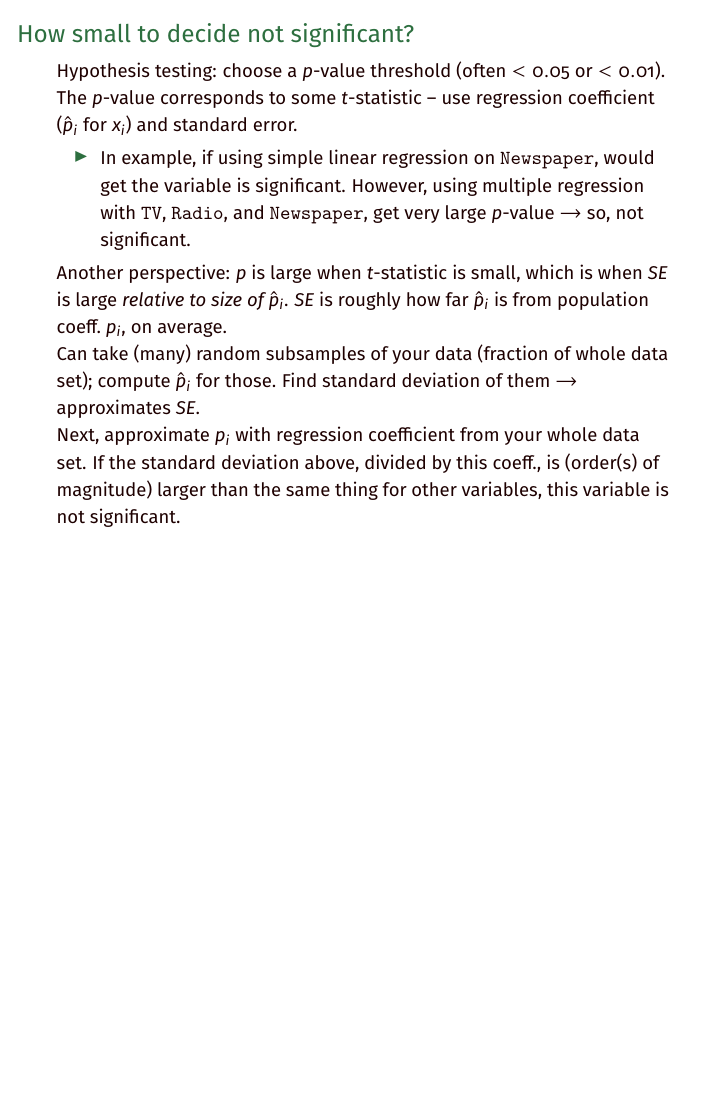
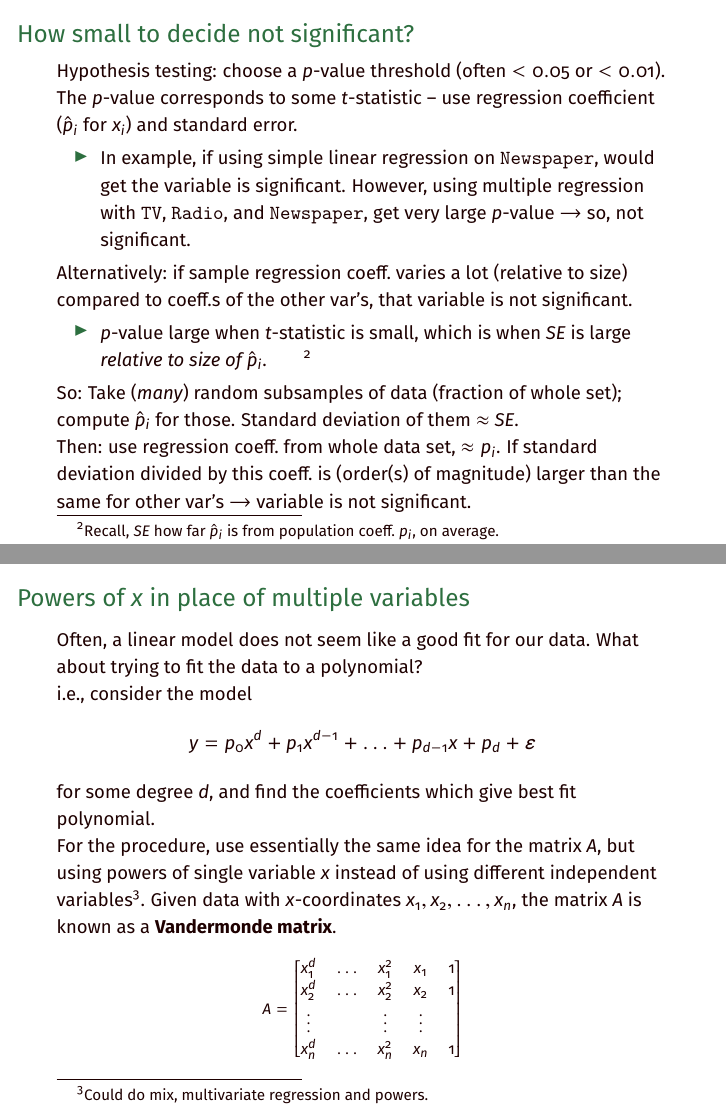
Before and after one commit to cornwell/math371-S25, LaTeX slides (Lectures/Lecture06-VariationsLinearRegression/source/lecture06.tex): page 27 of 40 before the commit and pages 28 and 33 of 42 after it, the two joined at a grey line, the shorter picture padded with empty space. Compiled offline with pdfLaTeX.

Commit message:
lecture06 last commit, Assignment2 uploaded

```diff
--- a/Lectures/Lecture06-VariationsLinearRegression/source/lecture06.tex
+++ b/Lectures/Lecture06-VariationsLinearRegression/source/lecture06.tex
@@ -306,29 +306,37 @@ The value of $R^2$ with all three predictor (independent) variables is: 0.89721.
     \end{itemize}
 
     \pause
-    Another perspective: $p$ is large when $t$-statistic is small, which is when $SE$ is large \emph{relative to size of }$\hat{p}_i$. $SE$ is roughly how far $\hat{p}_i$ is from population coeff.\ $p_i$, on average.
-
+    Alternatively: if sample regression coeff.\ varies a lot (relative to size) compared to coeff.s of the other var's, that variable is not significant.
+    \begin{itemize}
+        \item $p$-value large when $t$-statistic is small, which is when $SE$ is large \emph{relative to size of }$\hat{p}_i$.\qquad\footnote{Recall, $SE$ how far $\hat{p}_i$ is from population coeff.\ $p_i$, on average.}
+    \end{itemize}
     \pause
-    Can take (many) random subsamples of your data (fraction of whole data set); compute $\hat{p}_i$ for those. Find standard deviation of them $\to$ approximates $SE$. \newline
-    Next, approximate $p_i$ with regression coefficient from your whole data set. If the standard deviation above, divided by this coeff., is (order(s) of magnitude) larger than the same thing for other variables, this variable is not significant.
+    So: Take (\emph{many}) random subsamples of data (fraction of whole set); compute $\hat{p}_i$ for those. Standard deviation of them $\approx$ $SE$. \newline
+    \pause
+    Then: use regression coeff.\ from whole data set, $\approx p_i$. If standard deviation divided by this coeff.\ is (order(s) of magnitude) larger than the same for other var's $\to$ variable is not significant.
 \end{frame}
 
 \section{Polynomial fitting}
 
 %%%%
 \begin{frame}
-    \frametitle{Using powers ``like'' other variables}
+    \frametitle{Powers of $x$ in place of multiple variables}
     Often, a linear model does not seem like a good fit for our data. What about trying to fit the data to a polynomial?
 
     \pause
     i.e., consider the model
-        \[p_0x^d + p_1x^{d-1} + \ldots + p_{d-1}x + p_d + \varepsilon\]
+        \[y = p_0x^d + p_1x^{d-1} + \ldots + p_{d-1}x + p_d + \varepsilon\]
     for some degree $d$, and find the coefficients which give best fit polynomial.
 
     \pause
-    For the procedure, use essentially the same idea for the matrix $A$, but using powers of your variable $x$ (or, variables) instead of using different independent variables. Given data with $x$-coordinates $x_1,x_2,\ldots,x_m$, the matrix $A$ is known as a \textbf{Vandermonde matrix}.
+    For the procedure, use essentially the same idea for the matrix $A$, but using powers of single variable $x$ instead of using different independent variables\footnote{Could do mix, multivariate regression and powers.}. Given data with $x$-coordinates $x_1,x_2,\ldots,x_n$, the matrix $A$ is known as a \textbf{Vandermonde matrix}.
+    \pause
 
-    \vfill
+    {\footnotesize
+    \[A = \begin{bmatrix}x_1^d & \ldots & x_1^2 & x_1 & 1 \\ x_2^d & \ldots & x_2^2 & x_2 & 1 \\
+        \vdots & & \vdots & \vdots \\
+        x_n^d & \ldots & x_n^2 & x_n & 1 \\ \end{bmatrix}\]
+    }
 \end{frame}
 
 %%%%
@@ -372,4 +380,5 @@ Here is the data set with a least squares line. The value of $R^2$ is 0.791.
         \pause
         \begin{itemize}
             \item[] \textit{If $x_1,x_2,\ldots,x_{d+1}$ are pairwise distinct, say, then the determinant of the $(d+1)\times(d+1)$ submatrix for their corresponding rows is}
+            {\footnotesize
             \[{\displaystyle\prod_{1\le i<j\le d+1}(x_j - x_i)}.\]
```
Also changed, not shown: Lectures/Lecture06-VariationsLinearRegression/lecture06-slides.pdf (added), Lectures/Lecture06-VariationsLinearRegression/source/lecture06.pdf, Lectures/Lecture06-VariationsLinearRegression/source/lecture06.tex (7 more changed lines), 7 other files.
